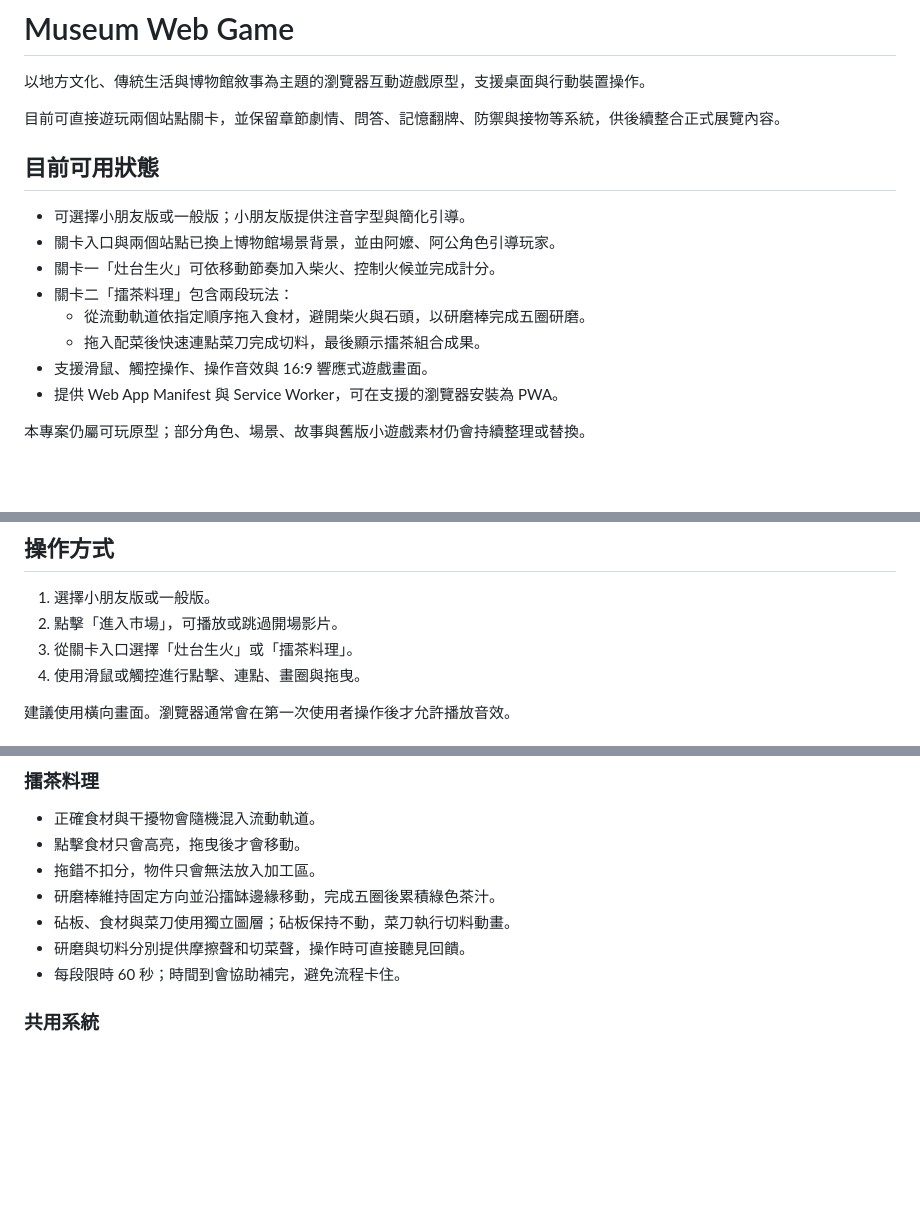
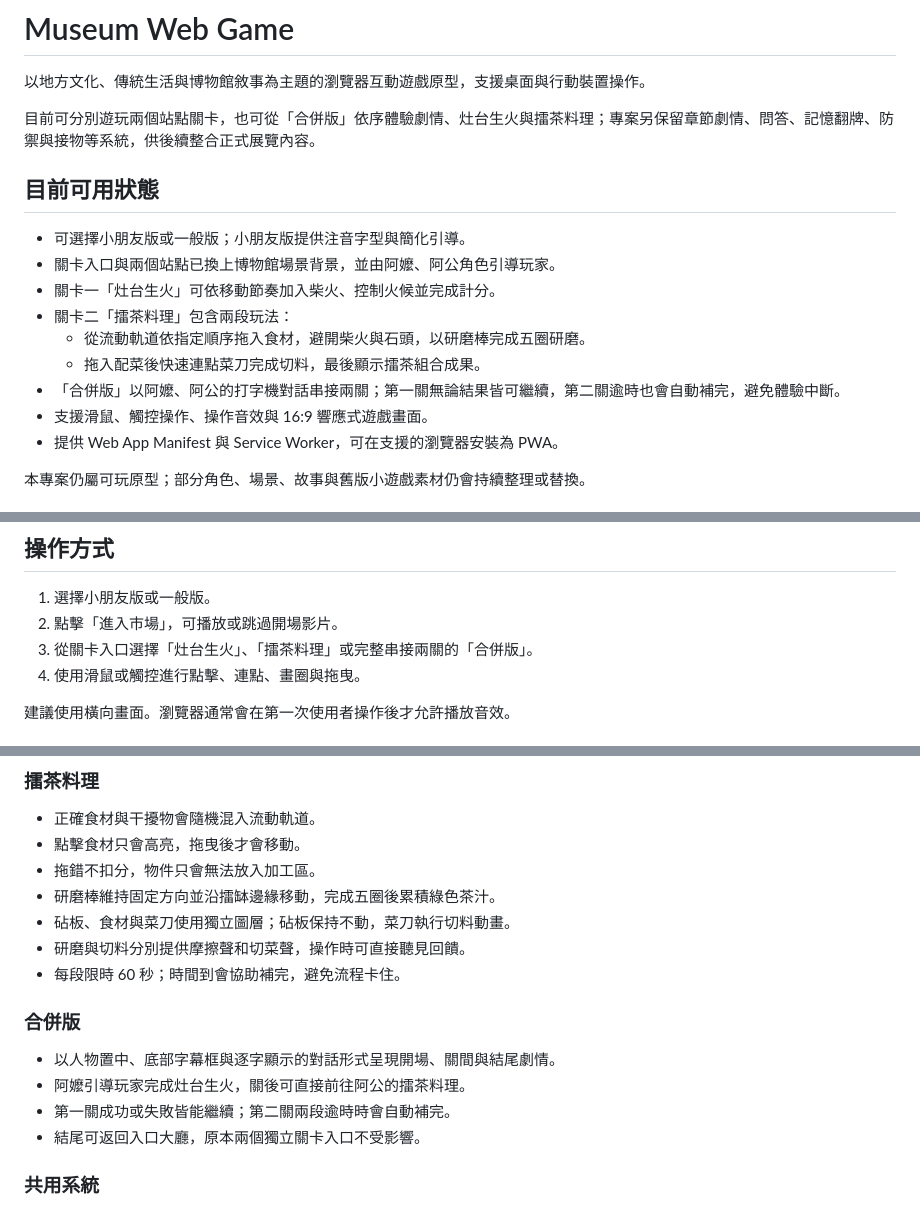
Before and after one commit to JMW-168/Museum-Web-Game, a Markdown page: README.md, 3 parts joined by grey strips. GitHub-like rendering; blank space fills up the shorter version.

Commit message:
docs: record combined story flow validation

```diff
--- a/README.md
+++ b/README.md
@@ -2,7 +2,7 @@
 
 以地方文化、傳統生活與博物館敘事為主題的瀏覽器互動遊戲原型，支援桌面與行動裝置操作。
 
-目前可直接遊玩兩個站點關卡，並保留章節劇情、問答、記憶翻牌、防禦與接物等系統，供後續整合正式展覽內容。
+目前可分別遊玩兩個站點關卡，也可從「合併版」依序體驗劇情、灶台生火與擂茶料理；專案另保留章節劇情、問答、記憶翻牌、防禦與接物等系統，供後續整合正式展覽內容。
 
 ## 目前可用狀態
 
@@ -12,6 +12,7 @@
 - 關卡二「擂茶料理」包含兩段玩法：
   - 從流動軌道依指定順序拖入食材，避開柴火與石頭，以研磨棒完成五圈研磨。
   - 拖入配菜後快速連點菜刀完成切料，最後顯示擂茶組合成果。
+- 「合併版」以阿嬤、阿公的打字機對話串接兩關；第一關無論結果皆可繼續，第二關逾時也會自動補完，避免體驗中斷。
 - 支援滑鼠、觸控操作、操作音效與 16:9 響應式遊戲畫面。
 - 提供 Web App Manifest 與 Service Worker，可在支援的瀏覽器安裝為 PWA。
 
@@ -46,7 +47,7 @@ python -m http.server 8765
 
 1. 選擇小朋友版或一般版。
 2. 點擊「進入市場」，可播放或跳過開場影片。
-3. 從關卡入口選擇「灶台生火」或「擂茶料理」。
+3. 從關卡入口選擇「灶台生火」、「擂茶料理」或完整串接兩關的「合併版」。
 4. 使用滑鼠或觸控進行點擊、連點、畫圈與拖曳。
 
 建議使用橫向畫面。瀏覽器通常會在第一次使用者操作後才允許播放音效。
@@ -70,6 +71,13 @@ python -m http.server 8765
 - 砧板、食材與菜刀使用獨立圖層；砧板保持不動，菜刀執行切料動畫。
 - 研磨與切料分別提供摩擦聲和切菜聲，操作時可直接聽見回饋。
 - 每段限時 60 秒；時間到會協助補完，避免流程卡住。
+
+### 合併版
+
+- 以人物置中、底部字幕框與逐字顯示的對話形式呈現開場、關間與結尾劇情。
+- 阿嬤引導玩家完成灶台生火，關後可直接前往阿公的擂茶料理。
+- 第一關成功或失敗皆能繼續；第二關兩段逾時時會自動補完。
+- 結尾可返回入口大廳，原本兩個獨立關卡入口不受影響。
 
 ### 共用系統
 
```
Also changed, not shown: other parts of README.md (+2 -0 lines).
